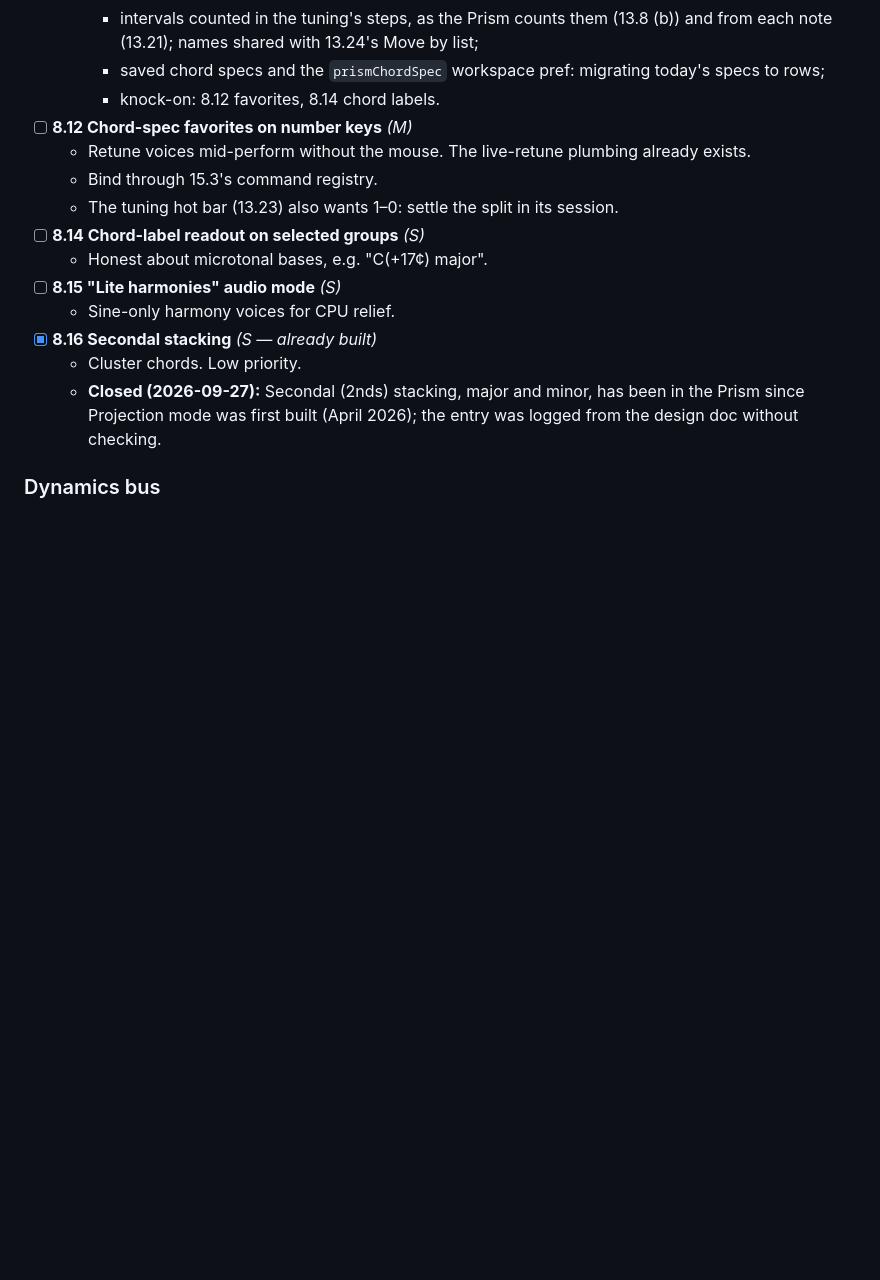
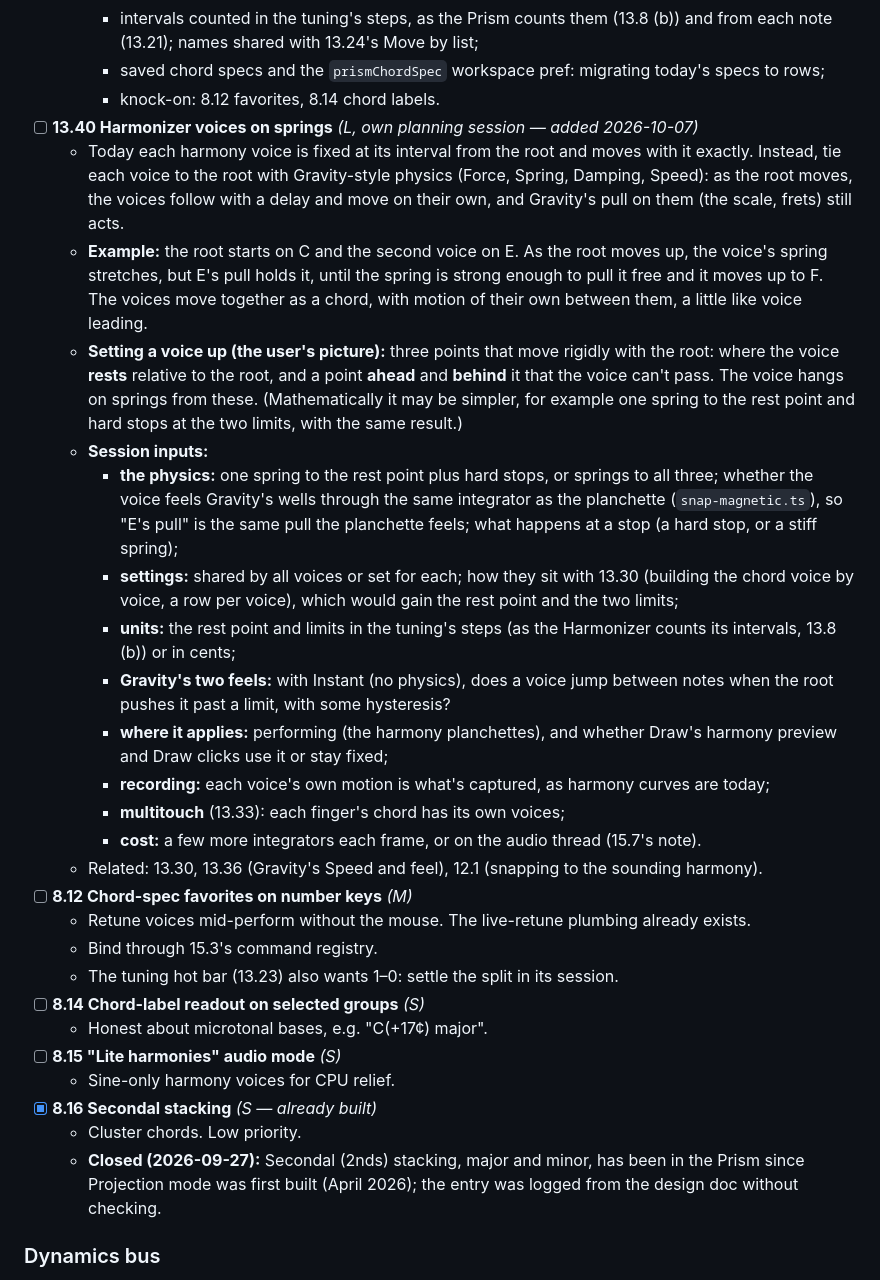
Before and after one commit to Mirimantis/SlideSynth, a Markdown page: BACKLOG.md, the part around the change. Drawn GitHub-style; blank space fills up the shorter version.

Commit message:
Backlog: 13.40 Harmonizer voices on springs
Co-Authored-By: Claude Opus 5.5 <noreply@anthropic.com>

```diff
--- a/BACKLOG.md
+++ b/BACKLOG.md
@@ -890,6 +890,20 @@ Curves group by a shared `groupId` (Harmonic Prism chord clusters, and freehand
     - intervals counted in the tuning's steps, as the Prism counts them (13.8 (b)) and from each note (13.21); names shared with 13.24's Move by list;
     - saved chord specs and the `prismChordSpec` workspace pref: migrating today's specs to rows;
     - knock-on: 8.12 favorites, 8.14 chord labels.
+- [ ] **13.40 Harmonizer voices on springs** *(L, own planning session — added 2026-10-07)*
+  - Today each harmony voice is fixed at its interval from the root and moves with it exactly. Instead, tie each voice to the root with Gravity-style physics (Force, Spring, Damping, Speed): as the root moves, the voices follow with a delay and move on their own, and Gravity's pull on them (the scale, frets) still acts.
+  - **Example:** the root starts on C and the second voice on E. As the root moves up, the voice's spring stretches, but E's pull holds it, until the spring is strong enough to pull it free and it moves up to F. The voices move together as a chord, with motion of their own between them, a little like voice leading.
+  - **Setting a voice up (the user's picture):** three points that move rigidly with the root: where the voice **rests** relative to the root, and a point **ahead** and **behind** it that the voice can't pass. The voice hangs on springs from these. (Mathematically it may be simpler, for example one spring to the rest point and hard stops at the two limits, with the same result.)
+  - **Session inputs:**
+    - **the physics:** one spring to the rest point plus hard stops, or springs to all three; whether the voice feels Gravity's wells through the same integrator as the planchette (`snap-magnetic.ts`), so "E's pull" is the same pull the planchette feels; what happens at a stop (a hard stop, or a stiff spring);
+    - **settings:** shared by all voices or set for each; how they sit with 13.30 (building the chord voice by voice, a row per voice), which would gain the rest point and the two limits;
+    - **units:** the rest point and limits in the tuning's steps (as the Harmonizer counts its intervals, 13.8 (b)) or in cents;
+    - **Gravity's two feels:** with Instant (no physics), does a voice jump between notes when the root pushes it past a limit, with some hysteresis?
+    - **where it applies:** performing (the harmony planchettes), and whether Draw's harmony preview and Draw clicks use it or stay fixed;
+    - **recording:** each voice's own motion is what's captured, as harmony curves are today;
+    - **multitouch** (13.33): each finger's chord has its own voices;
+    - **cost:** a few more integrators each frame, or on the audio thread (15.7's note).
+  - Related: 13.30, 13.36 (Gravity's Speed and feel), 12.1 (snapping to the sounding harmony).
 - [ ] **8.12 Chord-spec favorites on number keys** *(M)*
   - Retune voices mid-perform without the mouse. The live-retune plumbing already exists.
   - Bind through 15.3's command registry.
```
